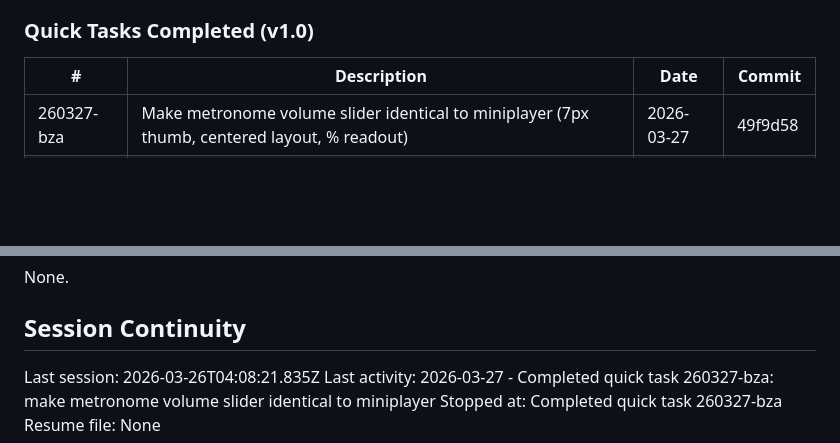
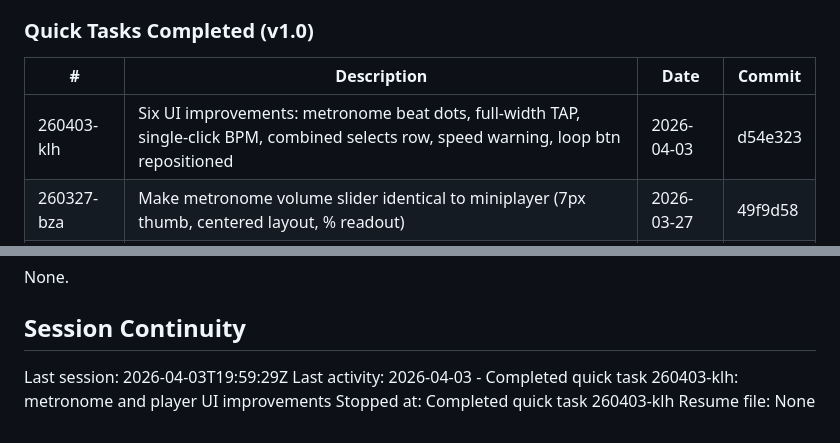
Before and after one commit to dsoto1998/stagehand, a Markdown page: .planning/STATE.md, 2 parts joined by grey strips. Drawn GitHub-style; blank space fills up the shorter version.

Commit message:
docs(quick-260403-klh): complete metronome and player UI improvements plan

```diff
--- a/.planning/STATE.md
+++ b/.planning/STATE.md
@@ -66,6 +66,7 @@ None.
 
 | # | Description | Date | Commit |
 |---|-------------|------|--------|
+| 260403-klh | Six UI improvements: metronome beat dots, full-width TAP, single-click BPM, combined selects row, speed warning, loop btn repositioned | 2026-04-03 | d54e323 |
 | 260327-bza | Make metronome volume slider identical to miniplayer (7px thumb, centered layout, % readout) | 2026-03-27 | 49f9d58 |
 | 260326-un8 | Make metronome play button start immediately — no delay before first beat | 2026-03-27 | 2674cf3 |
 | 260324-wa4 | Fix 5 renderer bugs: rename repeatability, meta-only save, seek time display, transpose debounce, prev/next reset | 2026-03-25 | 5b04a08 |
@@ -78,7 +79,7 @@ None.
 
 ## Session Continuity
 
-Last session: 2026-03-26T04:08:21.835Z
-Last activity: 2026-03-27 - Completed quick task 260327-bza: make metronome volume slider identical to miniplayer
-Stopped at: Completed quick task 260327-bza
+Last session: 2026-04-03T19:59:29Z
+Last activity: 2026-04-03 - Completed quick task 260403-klh: metronome and player UI improvements
+Stopped at: Completed quick task 260403-klh
 Resume file: None
```
Also changed, not shown: 1 other file.
